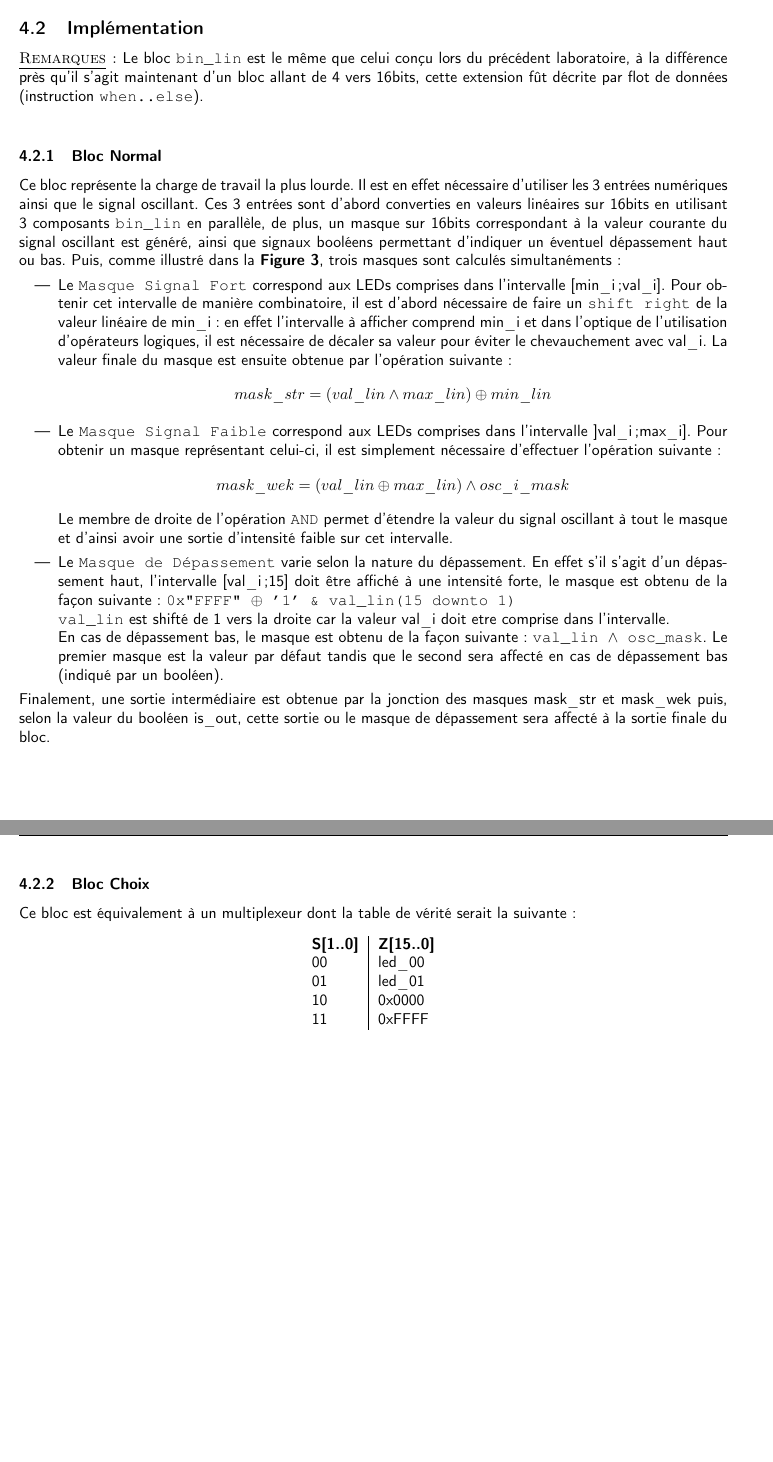
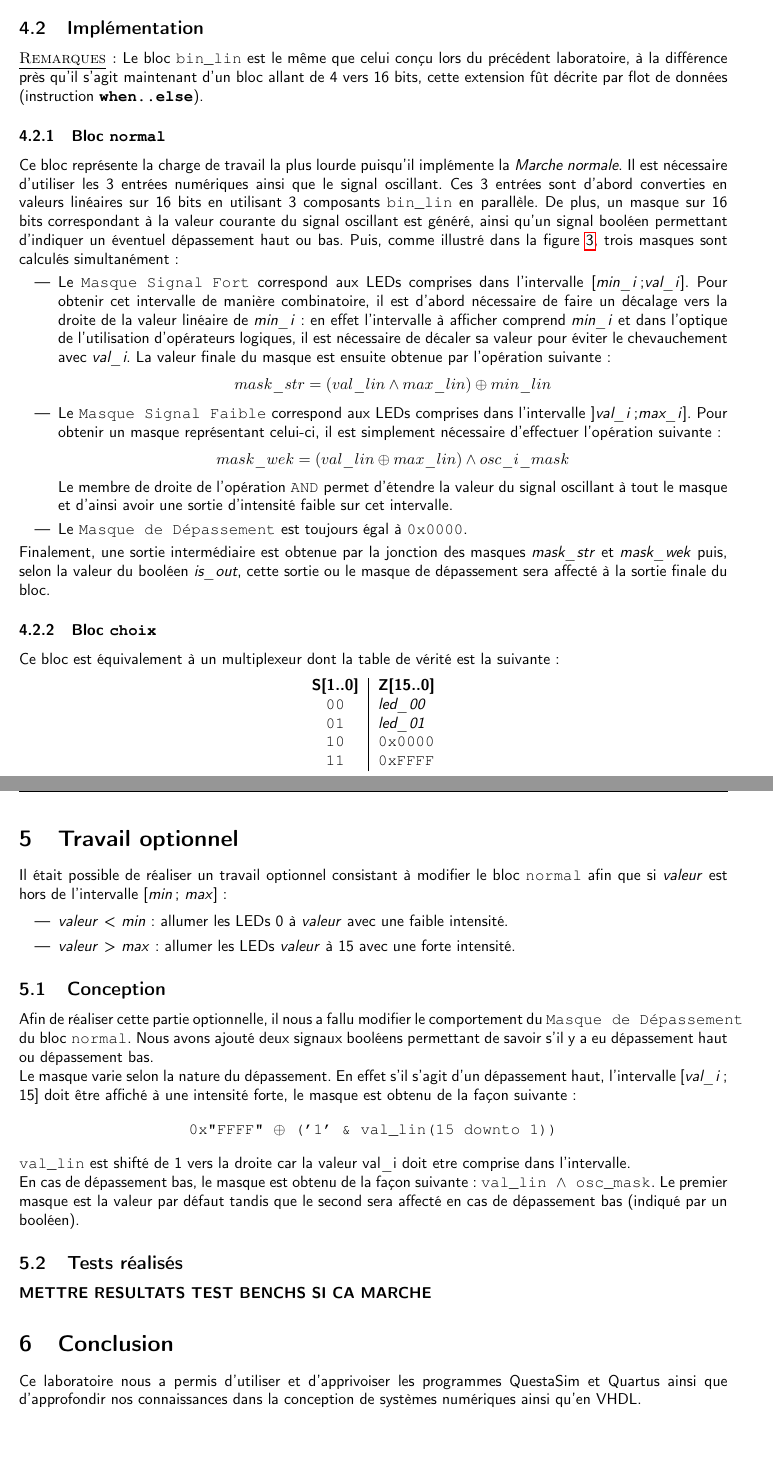
Before and after one commit to X4l1b1/CSN_Lab01, a LaTeX document (report.tex): two parts of pages 5 and 6 of 7 before the commit and two parts of pages 5 and 8 of 8 after it, joined at a grey line, cut so that both start at the same text, the shorter picture padded with empty space. Compiled offline with pdfLaTeX.

Commit message:
Rapporrrt

```diff
--- a/report.tex
+++ b/report.tex
@@ -164,40 +167,48 @@ L'ensemble de la tâche demandée au système a été divisée en plusieurs sous
 & \texttt{com\_i[1..0]} &  commande afin de fournir en sortie la valeur voulue. \\
 \end{tabular}
+
 \end{center}
 
 
 \subsection{Implémentation}
-\textsc{\underline{Remarques} :} Le bloc \texttt{bin\_lin} est le même que celui conçu lors du précédent laboratoire, à la différence près qu'il s'agit maintenant d'un bloc allant de 4 vers 16bits, cette extension fût décrite par flot de données (instruction \texttt{when..else}). \\
-\subsubsection{Bloc Normal}
-Ce bloc représente la charge de travail la plus lourde. Il est en effet nécessaire d'utiliser les 3 entrées numériques ainsi que le signal oscillant. Ces 3 entrées sont d'abord converties en valeurs linéaires sur 16bits en utilisant 3 composants \texttt{bin\_lin} en parallèle, de plus, un masque sur 16bits correspondant à la valeur courante du signal oscillant est généré, ainsi que signaux booléens permettant d'indiquer un éventuel dépassement haut ou bas. Puis, comme illustré dans la \textbf{Figure 3}, trois masques sont calculés simultanéments :
+
+\textsc{\underline{Remarques} :} Le bloc \texttt{bin\_lin} est le même que celui conçu lors du précédent laboratoire, à la différence près qu'il s'agit maintenant d'un bloc allant de 4 vers 16 bits, cette extension fût décrite par flot de données (instruction \lstinline{when..else}).
+
+\subsubsection{Bloc \texttt{normal}}
+
+Ce bloc représente la charge de travail la plus lourde puisqu'il implémente la \textit{Marche normale}. Il est nécessaire d'utiliser les 3 entrées numériques ainsi que le signal oscillant. Ces 3 entrées sont d'abord converties en valeurs linéaires sur 16 bits en utilisant 3 composants \texttt{bin\_lin} en parallèle. De plus, un masque sur 16 bits correspondant à la valeur courante du signal oscillant est généré, ainsi qu'un signal booléen permettant d'indiquer un éventuel dépassement haut ou bas. Puis, comme illustré dans la figure \ref{fig:3}, trois masques sont calculés simultanément :
+
 \begin{itemize}
-\item Le \texttt{Masque Signal Fort} correspond aux LEDs comprises dans l'intervalle [min\_i;val\_i]. Pour obtenir cet intervalle de manière combinatoire, il est d'abord nécessaire de faire un \texttt{shift right} de la valeur linéaire de min\_i : en effet l'intervalle à afficher comprend min\_i et dans l'optique de l'utilisation d'opérateurs logiques, il est nécessaire de décaler sa valeur pour éviter le chevauchement avec val\_i. La valeur finale du masque est ensuite obtenue par l'opération suivante :
+
+\item Le \texttt{Masque Signal Fort} correspond aux LEDs comprises dans l'intervalle [\textit{min\_i};\textit{val\_i}]. Pour obtenir cet intervalle de manière combinatoire, il est d'abord nécessaire de faire un décalage vers la droite de la valeur linéaire de \textit{min\_i} : en effet l'intervalle à afficher comprend \textit{min\_i} et dans l'optique de l'utilisation d'opérateurs logiques, il est nécessaire de décaler sa valeur pour éviter le chevauchement avec \textit{val\_i}. La valeur finale du masque est ensuite obtenue par l'opération suivante :
 \begin{equation*}
  mask\_str = (val\_lin \land max\_lin) \oplus min\_lin
 \end{equation*}
 
-\item Le \texttt{Masque Signal Faible} correspond aux LEDs comprises dans l'intervalle ]val\_i;max\_i]. Pour obtenir un masque représentant celui-ci, il est simplement nécessaire d'effectuer l'opération suivante :
+\item Le \texttt{Masque Signal Faible} correspond aux LEDs comprises dans l'intervalle ]\textit{val\_i};\textit{max\_i}]. Pour obtenir un masque représentant celui-ci, il est simplement nécessaire d'effectuer l'opération suivante :
 \begin{equation*}
 mask\_wek = (val\_lin \oplus max\_lin ) \land osc\_i\_mask
 \end{equation*}
 Le membre de droite de l'opération \texttt{AND} permet d'étendre la valeur du signal oscillant à tout le masque et d'ainsi avoir une sortie d'intensité faible sur cet intervalle.
 
-\item Le \texttt{Masque de Dépassement} varie selon la nature du dépassement. En effet s'il s'agit d'un dépassement haut, l'intervalle [val\_i;15] doit être affiché à une intensité forte, le masque est obtenu de la façon suivante :
- \texttt{0x"FFFF" $\oplus$ '1' \& val\_lin(15 downto 1)} \\
- \texttt{val\_lin} est shifté de 1 vers la droite car la valeur val\_i doit etre comprise dans l'intervalle. \\
- En cas de dépassement bas, le masque est obtenu de la façon suivante : \texttt{val\_lin $\land$ osc\_mask}. Le premier masque est la valeur par défaut tandis que le second sera affecté en cas de dépassement bas (indiqué par un booléen).
+\item Le \texttt{Masque de Dépassement} est toujours égal à \texttt{0x0000}.
+
 \end{itemize}
-Finalement, une sortie intermédiaire est obtenue par la jonction des masques mask\_str et mask\_wek puis, selon la valeur du booléen is\_out, cette sortie ou le masque de dépassement sera affecté à la sortie finale du bloc.
 
-\subsubsection{Bloc Choix}
-Ce bloc est équivalement à un multiplexeur dont la table de vérité serait la suivante :
+Finalement, une sortie intermédiaire est obtenue par la jonction des masques \textit{mask\_str} et \textit{mask\_wek} puis, selon la valeur du booléen \textit{is\_out}, cette sortie ou le masque de dépassement sera affecté à la sortie finale du bloc.
+
+\subsubsection{Bloc \texttt{choix}}
+
+Ce bloc est équivalement à un multiplexeur dont la table de vérité est la suivante :
+
 \begin{center}
 
-\begin{tabular}{l|l}
+\begin{tabular}{c|l}
 \textbf{S[1..0]} & \textbf{Z[15..0]} \\
-00 & led\_00 \\
-01 & led\_01 \\
-10 & 0x0000 \\
-11 & 0xFFFF
+\texttt{00} & \textit{led\_00} \\
+\texttt{01} & \textit{led\_01} \\
+\texttt{10} & \texttt{0x0000} \\
+\texttt{11} & \texttt{0xFFFF}
 \end{tabular}
+
 \end{center}
@@ -230 +241,2 @@ Ci-dessous est présenté le résultat de la synthèse de notre système à trav
 
+\section{Travail optionnel}
@@ -232,9 +243,31 @@ Ci-dessous est présenté le résultat de la synthèse de notre système à trav
 
-%\subsubsection{Implémentation}
+Il était possible de réaliser un travail optionnel consistant à modifier le bloc \texttt{normal} afin que si \textit{valeur} est hors de l'intervalle [\textit{min} ; \textit{max}] :
 
-%\subsubsection{Simulation}
+\begin{itemize}
 
-%\subsubsection{Tests réalisés}
+\item \textit{valeur} < \textit{min} : allumer les LEDs 0 à \textit{valeur} avec une faible intensité.
+\item \textit{valeur} > \textit{max} : allumer les LEDs \textit{valeur} à 15 avec une forte intensité.
+
+\end{itemize}
+
+\subsection{Conception}
+
+Afin de réaliser cette partie optionnelle, il nous a fallu modifier le comportement du \texttt{Masque de Dépassement} du bloc \texttt{normal}. Nous avons ajouté deux signaux booléens permettant de savoir s'il y a eu dépassement haut ou dépassement bas.
+
+Le masque varie selon la nature du dépassement. En effet s'il s'agit d'un dépassement haut, l'intervalle [\textit{val\_i} ; 15] doit être affiché à une intensité forte, le masque est obtenu de la façon suivante :
+\begin{equation*}
+ \texttt{0x"FFFF" $\oplus$ ('1' \& val\_lin(15 downto 1))}
+\end{equation*}
+
+ \texttt{val\_lin} est shifté de 1 vers la droite car la valeur val\_i doit etre comprise dans l'intervalle. \\
+ En cas de dépassement bas, le masque est obtenu de la façon suivante : \texttt{val\_lin $\land$ osc\_mask}. Le premier masque est la valeur par défaut tandis que le second sera affecté en cas de dépassement bas (indiqué par un booléen).
+
+\subsection{Tests réalisés}
+
+\textbf{METTRE RESULTATS TEST BENCHS SI CA MARCHE}
 
 \section{Conclusion}
+
+Ce laboratoire nous a permis d'utiliser et d'apprivoiser les programmes QuestaSim et Quartus ainsi que d'approfondir nos connaissances dans la conception de systèmes numériques ainsi qu'en VHDL.
+
 \end{document}
```
Also changed, not shown: report.tex (18 more changed lines).
